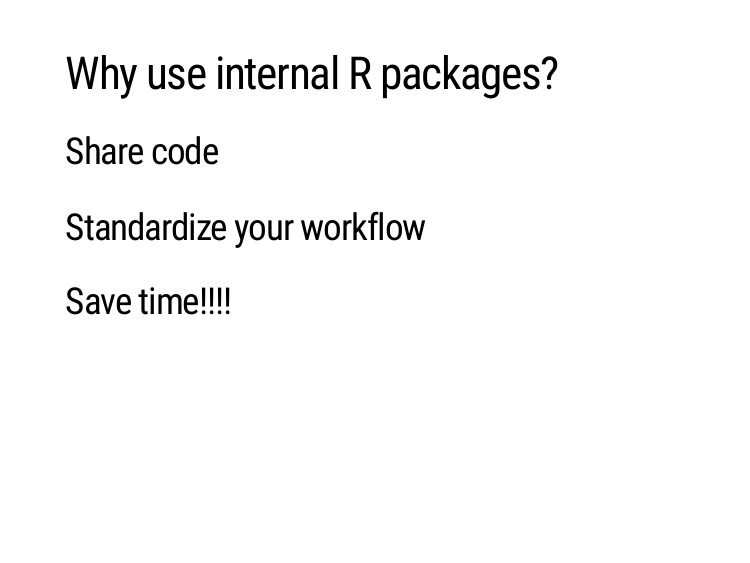
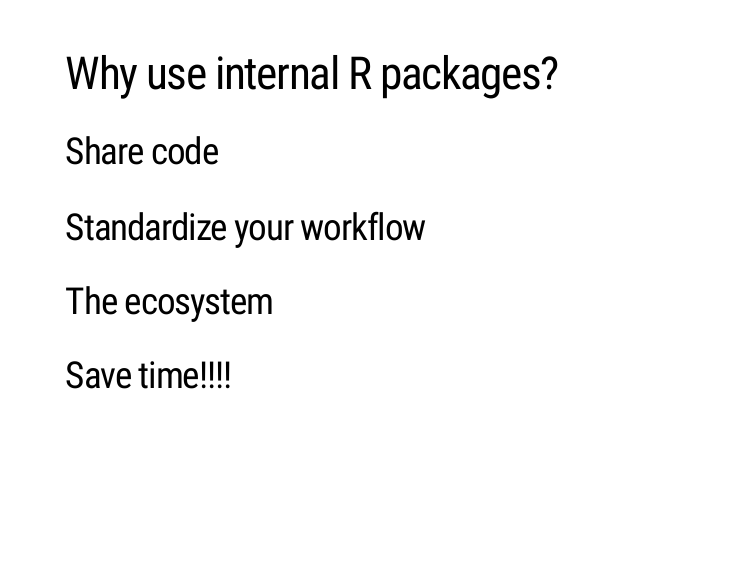
Before and after one commit to malcolmbarrett/mb_slides_mofrp, an R Markdown document (welcome/index.Rmd): page 4 of 12. Rendered offline with R 4.5, knitr and Pandoc, with nearby package versions; the slides are laid out offline by our stand-in for remark.js, each with all of its steps uncovered, in fonts that may differ from those the slides ask for, and without slide numbers, shadows or browser add-ons.

Commit message:
add details

```diff
--- a/welcome/index.Rmd
+++ b/welcome/index.Rmd
@@ -60,6 +60,10 @@ knitr::include_graphics("img/whoarewe.png")
 --
 
 ## Standardize your workflow
+
+--
+
+## The ecosystem
 
 --
 
```
Also changed, not shown: welcome/index.html.
